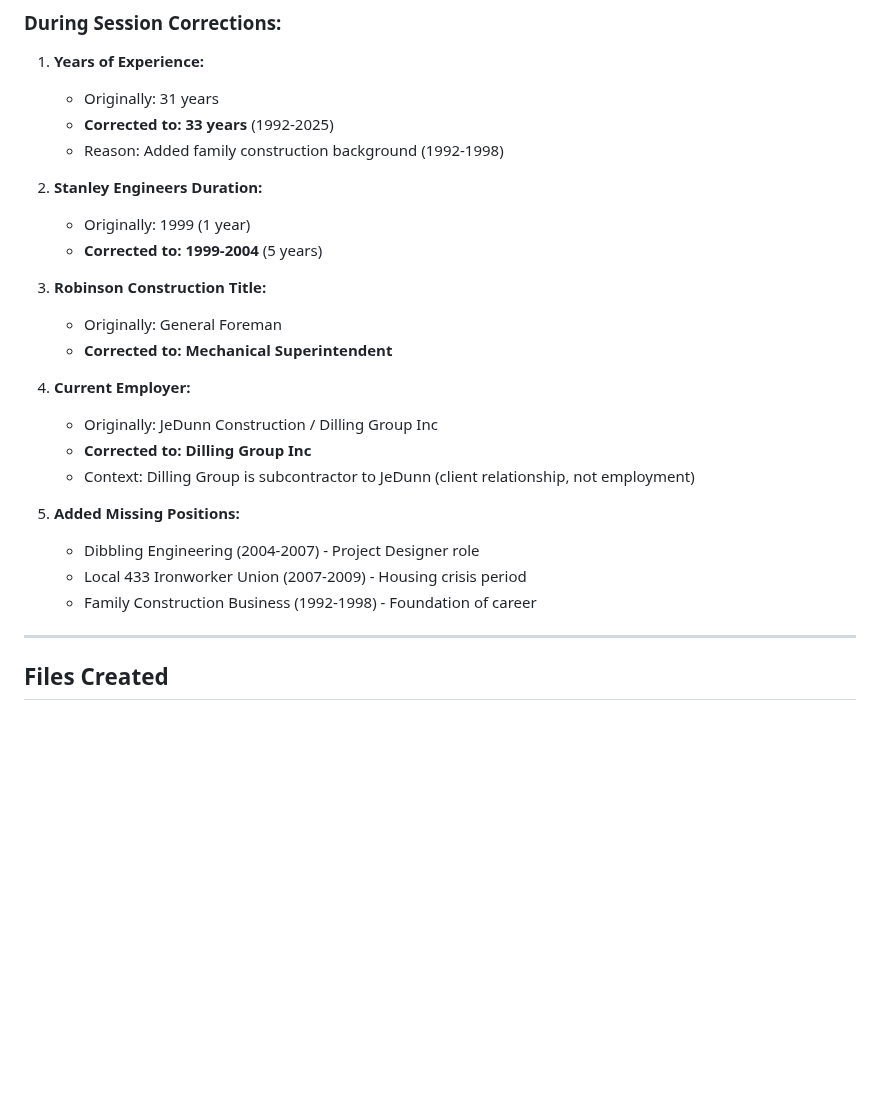
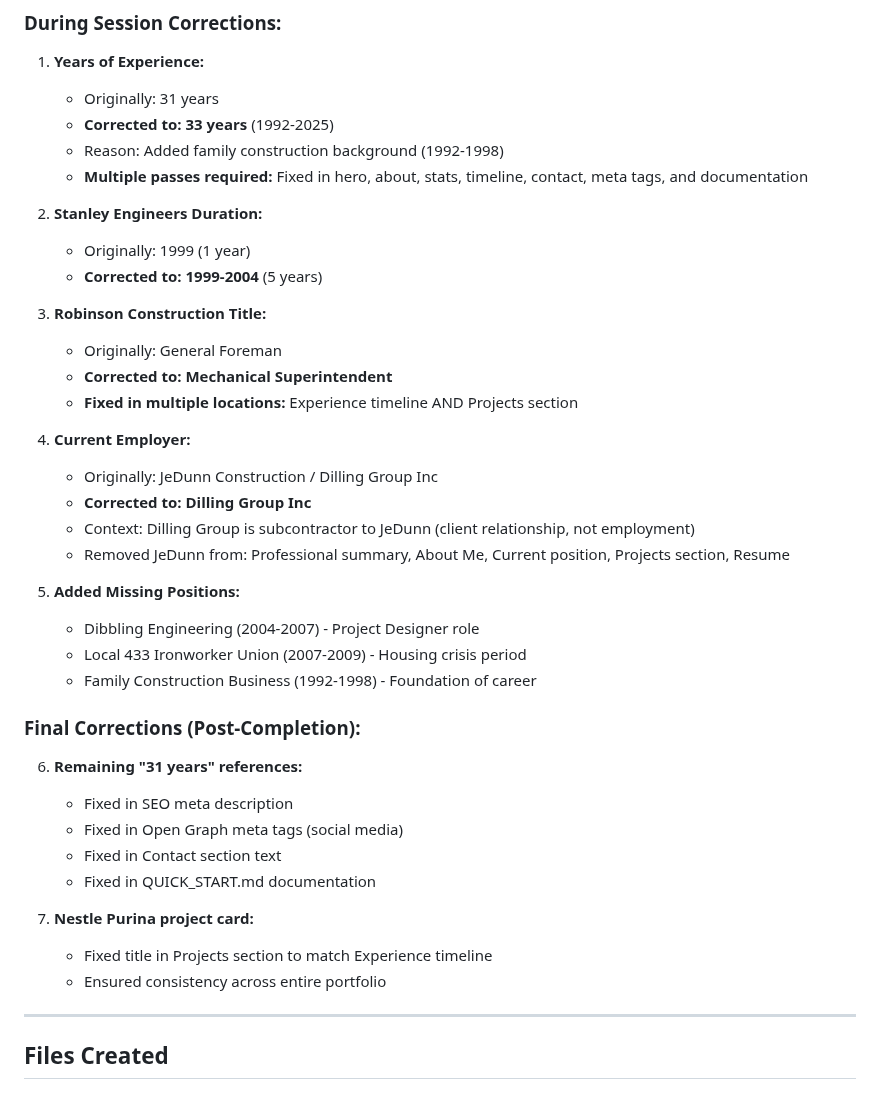
Before and after one commit to DanielTso/portfolio, a Markdown page: docs/SESSION_NOTES.md, the part around one of its changes. GitHub-like rendering; blank space fills up the shorter version.

```diff
--- a/docs/SESSION_NOTES.md
+++ b/docs/SESSION_NOTES.md
@@ -251,6 +251,7 @@ Create a professional portfolio website to use as an online resume for job appli
    - Originally: 31 years
    - **Corrected to: 33 years** (1992-2025)
    - Reason: Added family construction background (1992-1998)
+   - **Multiple passes required:** Fixed in hero, about, stats, timeline, contact, meta tags, and documentation
 
 2. **Stanley Engineers Duration:**
    - Originally: 1999 (1 year)
@@ -259,16 +260,30 @@ Create a professional portfolio website to use as an online resume for job appli
 3. **Robinson Construction Title:**
    - Originally: General Foreman
    - **Corrected to: Mechanical Superintendent**
+   - **Fixed in multiple locations:** Experience timeline AND Projects section
 
 4. **Current Employer:**
    - Originally: JeDunn Construction / Dilling Group Inc
    - **Corrected to: Dilling Group Inc**
    - Context: Dilling Group is subcontractor to JeDunn (client relationship, not employment)
+   - Removed JeDunn from: Professional summary, About Me, Current position, Projects section, Resume
 
 5. **Added Missing Positions:**
    - Dibbling Engineering (2004-2007) - Project Designer role
    - Local 433 Ironworker Union (2007-2009) - Housing crisis period
    - Family Construction Business (1992-1998) - Foundation of career
+
+### Final Corrections (Post-Completion):
+
+6. **Remaining "31 years" references:**
+   - Fixed in SEO meta description
+   - Fixed in Open Graph meta tags (social media)
+   - Fixed in Contact section text
+   - Fixed in QUICK_START.md documentation
+
+7. **Nestle Purina project card:**
+   - Fixed title in Projects section to match Experience timeline
+   - Ensured consistency across entire portfolio
 
 ---
 
```
Also changed, not shown: other parts of docs/SESSION_NOTES.md (+40 -8 lines).
